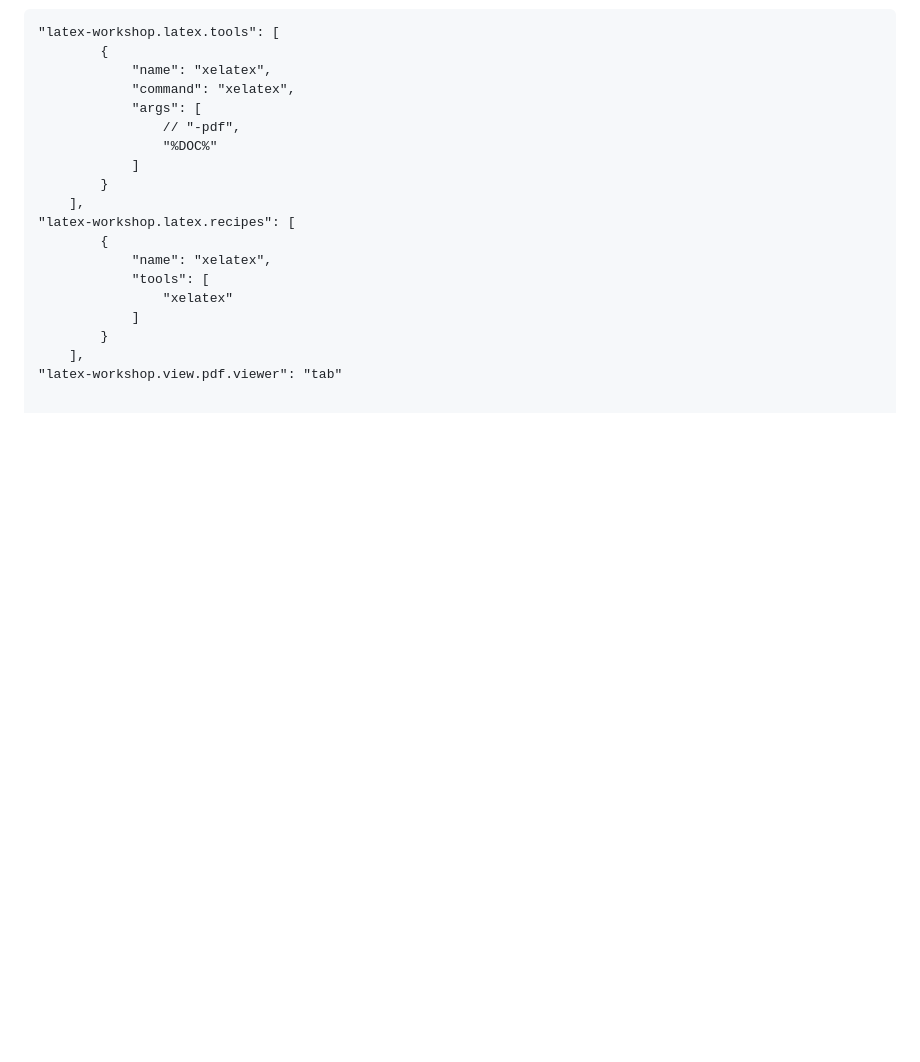
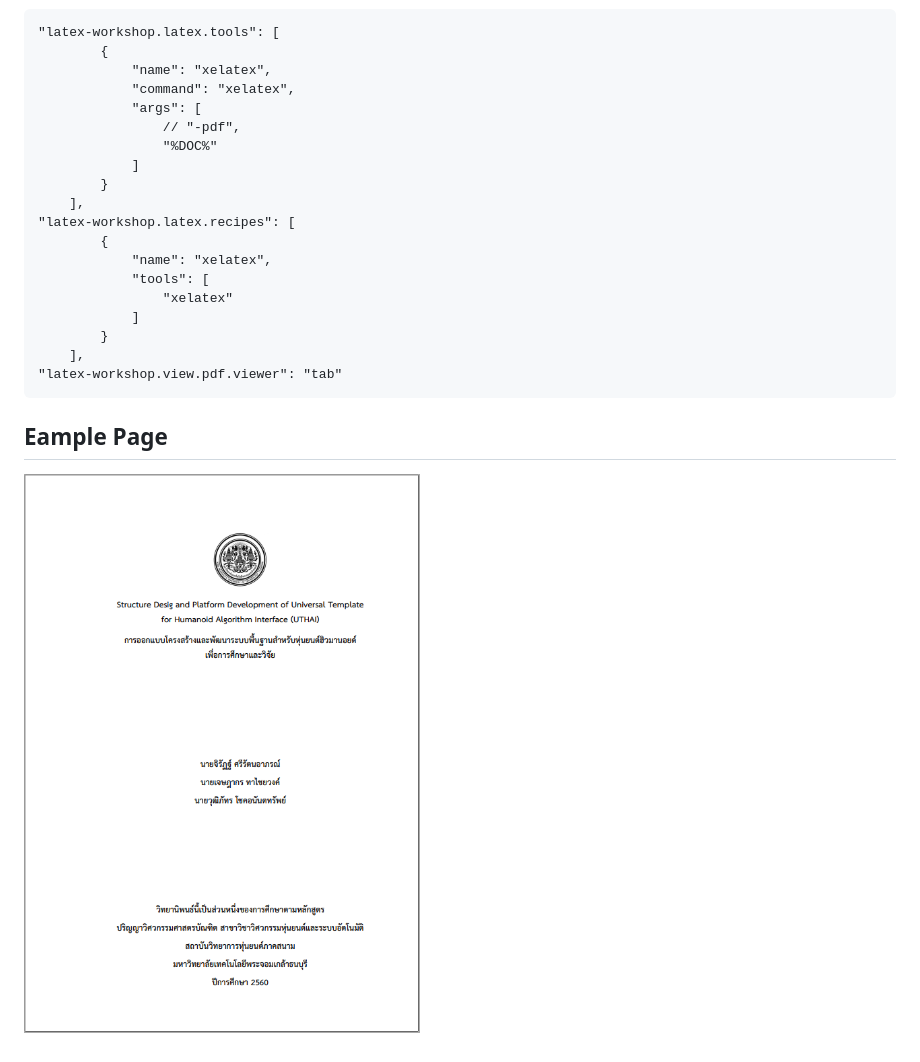
Before and after one commit to SweiLz/FIBO-KMUTT-Thesis-Template, a Markdown page: README.md, the part around the change. GitHub-like rendering; pictures changed too: readme/example_frontpage.png (added); blank space fills up the shorter version.

Commit message:
add example_page

````diff
--- a/README.md
+++ b/README.md
@@ -44,3 +44,8 @@ Open setting.json then add this
         }
     ],
 "latex-workshop.view.pdf.viewer": "tab"
+```
+
+## Eample Page
+
+![FrontPage](/readme/example_frontpage.png "FrontPage")
````
